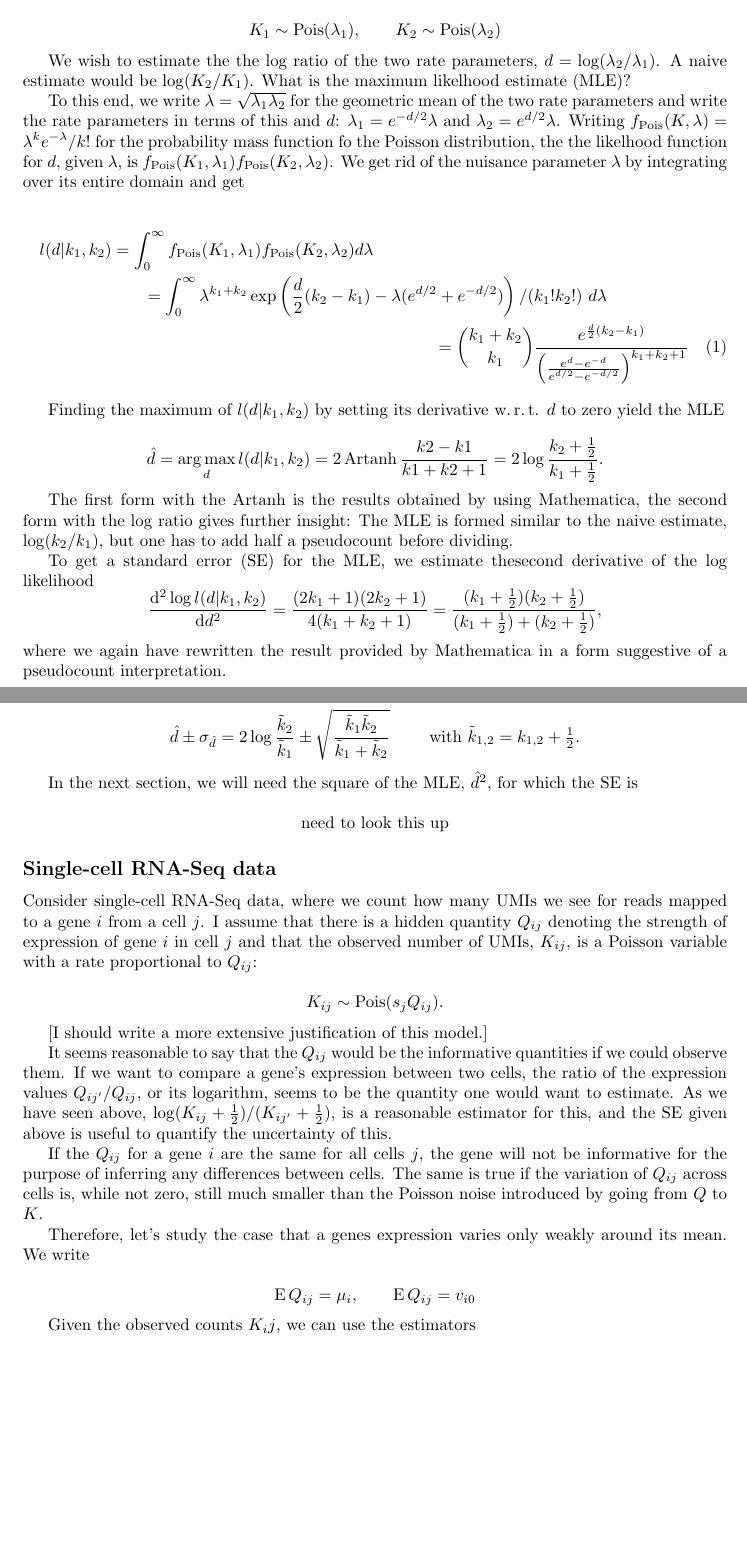
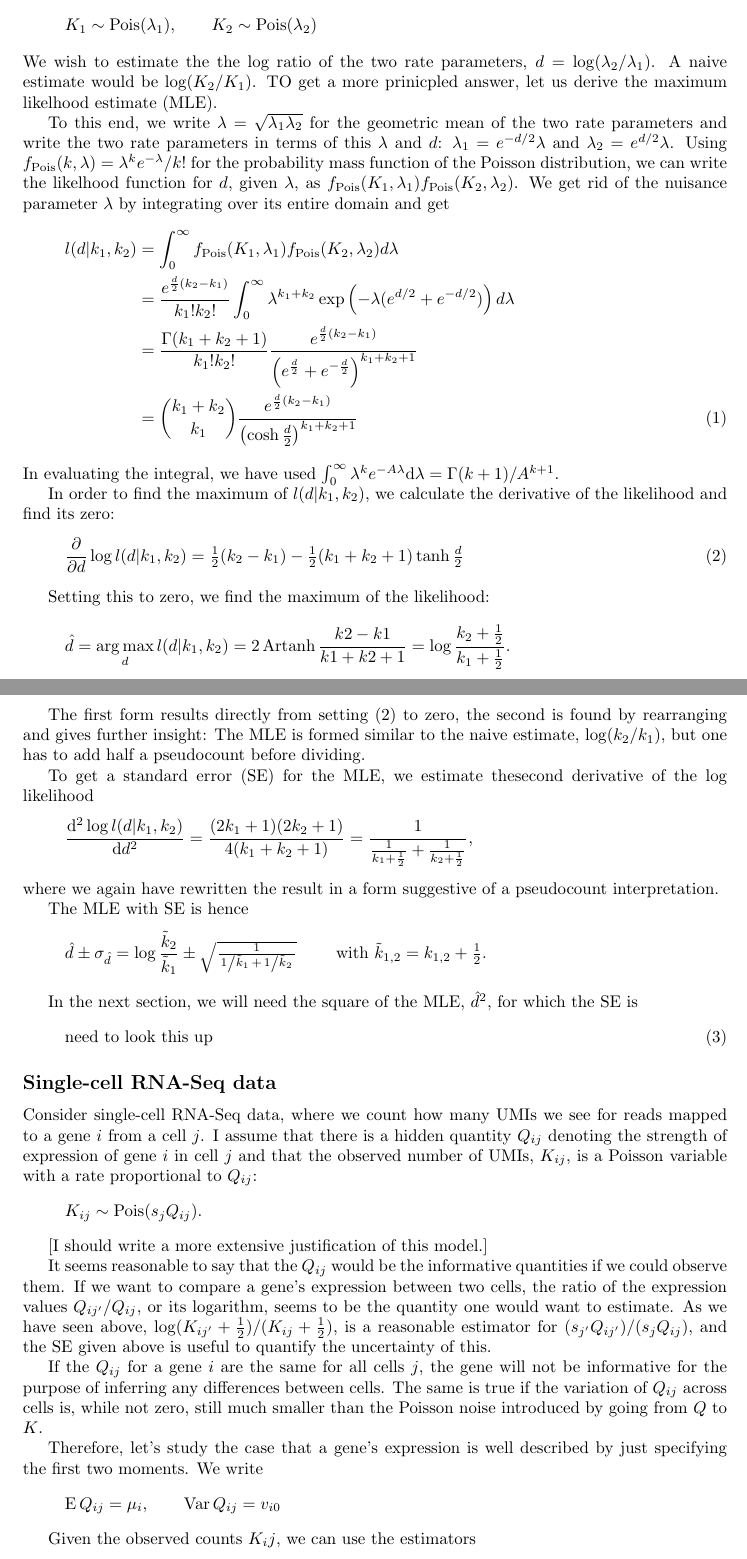
Before and after one commit to anders-biostat/sc_methods, a LaTeX document (poisson_dist.tex): two parts of pages 1 and 2 of 4, joined at a grey line, cut so that both start at the same text, the shorter picture padded with empty space. Compiled offline with pdfLaTeX.

Commit message:
fixed some formulae

```diff
--- a/poisson_dist.tex
+++ b/poisson_dist.tex
@@ -1,4 +1,4 @@
-\documentclass{article}
+\documentclass[fleqn]{article}
 
 \usepackage[a4paper]{geometry}
 \usepackage{amsmath}
@@ -13,61 +13,64 @@
 \subsection*{Ratio of two Poisson variables}
 
 Consider two random variables distributed according to
-
 \[ K_1 \sim \text{Pois}(\lambda_1), \qquad K_2 \sim \text{Pois}(\lambda_2) \]
-
 We wish to estimate the the log ratio of the two rate parameters, $d = \log(\lambda_2/\lambda_1)$.
-A naive estimate would be $\log (K_2/K_1)$. What is the maximum likelhood estimate (MLE)?
+A naive estimate would be $\log (K_2/K_1)$. TO get a more prinicpled answer, let us derive the maximum likelhood estimate (MLE).
 
 To this end, we write $\lambda=\sqrt{\lambda_1 \lambda_2}$ for the geometric mean of the two rate parameters and
-write the rate parameters in terms of this and $d$: $\lambda_1=e^{-d/2}\lambda$ and $\lambda_2=e^{d/2}\lambda$.
-Writing $f_\text{Pois}(K,\lambda) = \lambda^k e^{-\lambda} / k!$ for the probability mass function fo the Poisson distribution, the
-the likelhood function for $d$, given $\lambda$, is $f_\text{Pois}(K_1,\lambda_1) f_\text{Pois}(K_2,\lambda_2)$.
+write the two rate parameters in terms of this $\lambda$ and $d$: $\lambda_1=e^{-d/2}\lambda$ and $\lambda_2=e^{d/2}\lambda$.
+Using $f_\text{Pois}(k,\lambda) = \lambda^k e^{-\lambda} / k!$ for the probability mass function of the Poisson distribution, we
+can write the likelhood function for $d$, given $\lambda$, as $f_\text{Pois}(K_1,\lambda_1) f_\text{Pois}(K_2,\lambda_2)$.
 We get rid of the nuisance parameter $\lambda$ by integrating over its entire domain and get
+\begin{align} l(d|k_1,k_2) &= \int_0^\infty f_\text{Pois}(K_1,\lambda_1) f_\text{Pois}(K_2,\lambda_2) d\lambda \nonumber \\
+&= \frac{e^{\frac{d}{2}(k_2-k_1)}}{k_1! k_2!} \int_0^\infty \lambda^{k_1+k_2} \exp\left(  - \lambda (e^{d/2}+e^{-d/2}) \right)   d\lambda \nonumber  \\
+&= \frac{\Gamma(k_1+k_2+1)}{k_1! k_2!} \frac{ \displaystyle e^{\frac{d}{2}(k_2-k_1)} }{\displaystyle  \left( e^\frac{d}{2}+e^{-\frac{d}{2}} \right)^{k_1+k_2+1} }
+\nonumber\\
+&= \binom{k_1+k_2}{k_1} \frac{ \displaystyle e^{\frac{d}{2}(k_2-k_1)} }{\left( \cosh\frac{d}{2}\right)^{k_1+k_2+1}}
+\end{align}
+In evaluating the integral, we have used $\int_0^\infty \lambda^{k}e^{-A\lambda}\text{d}\lambda = \Gamma(k+1)/A^{k+1}$.
 
-\begin{multline} l(d|k_1,k_2) = \int_0^\infty f_\text{Pois}(K_1,\lambda_1) f_\text{Pois}(K_2,\lambda_2) d\lambda \\
-= \int_0^\infty \lambda^{k_1+k_2} \exp\left( \frac{d}{2}(k_2-k_1) - \lambda (e^{d/2}+e^{-d/2}) \right)  / (k_1! k_2!)\,\, d\lambda \\
-= \binom{k_1+k_2}{k_1} \frac{ e^{\frac{d}{2}(k_2-k_1)} }{  \left( \frac{e^d - e^{-d}}{e^{d/2}-e^{-d/2}} \right)^{k_1+k_2+1} }
-\end{multline}
+In order to find the maximum of $l(d|k_1,k_2)$, we calculate the derivative of the likelihood and find its zero:
+\begin{equation}
+\frac{\partial}{\partial d} \log l(d|k_1,k_2) =  {\textstyle\frac{1}{2}}(k_2-k_1) -
+{\textstyle\frac{1}{2}}(k_1+k_2+1)\tanh{\textstyle\frac{d}{2}} \label{deriv_ll}
+\end{equation}
 
-Finding the maximum of $l(d|k_1,k_2)$ by setting its derivative w.\,r.\,t. $d$ to zero yield the MLE
+Setting this to zero, we find the maximum of the likelihood:
+\[ \hat d = \operatorname*{arg\,max}_d  l(d|k_1,k_2) = 2 \operatorname{Artanh} \frac{ k2 - k1 } {  k1 + k2 + 1 }  = \log\frac{k_2+\frac{1}{2} }{ k_1+\frac{1}{2}  }. \]
 
-\[ \hat d = \operatorname*{arg\,max}_d  l(d|k_1,k_2) = 2 \operatorname{Artanh} \frac{ k2 - k1 } {  k1 + k2 + 1 }  = 2 \log\frac{k_2+\frac{1}{2} }{ k_1+\frac{1}{2}  }. \]
-
-The first form with the Artanh is the results obtained by using Mathematica, the second form with the log ratio gives further insight: The MLE is formed similar to the naive estimate, $\log(k_2/k_1)$, but one has to add half a pseudocount before dividing.
+The first form results directly from setting (\ref{deriv_ll}) to zero, the second is found by rearranging and gives further insight: The MLE is formed similar to the naive estimate, $\log(k_2/k_1)$, but one has to add half a pseudocount before dividing.
 
 
 To get a standard error (SE) for the MLE, we estimate thesecond derivative of the log likelihood
 \[ \frac{\mathrm{d}^2\log l(d|k_1,k_2)}{\mathrm{d}d^2} =  \frac{ ( 2 k_1 + 1 ) ( 2 k_2 + 1 ) }{ 4 (k_1+k_2+1) } =
-\frac{(k_1+\frac{1}{2})(k_2+\frac{1}{2})}{(k_1+\frac{1}{2})+(k_2+\frac{1}{2})},\]
-where we again have rewritten the result provided by Mathematica in a form suggestive of a pseudocount interpretation.
+\frac{1}{\frac{1}{k_1+\frac{1}{2}} + \frac{1}{k_2+\frac{1}{2}}},\]
+where we again have rewritten the result in a form suggestive of a pseudocount interpretation.
 
 The MLE with SE is hence
-
-\[ \hat d \pm \sigma_{\hat d} = 2 \log\frac{\tilde k_2}{ \tilde k_1 }
-\pm \sqrt{ \frac{\tilde k_1 \tilde k_2}{\tilde k_1 + \tilde k_2} } \qquad \text{ with } \tilde k_{1,2} = k_{1,2} + \textstyle{\frac{1}{2}}. \]
+\[ \hat d \pm \sigma_{\hat d} = \log\frac{\tilde k_2}{ \tilde k_1 }
+\pm \textstyle\sqrt{ \frac{1}{\left.1\middle/\tilde k_1\right. + \left.1\middle/\tilde k_2\right.} } \qquad \text{ with } \tilde k_{1,2} = k_{1,2} + \textstyle{\frac{1}{2}}. \]
 
 In the next section, we will need the square of the MLE, $\hat d^ 2$, for which the SE is
-
-\[ \text{need to look this up} \]
+\begin{equation}
+\text{need to look this up} \label{d2SE}
+\end{equation}
 
 
 \subsection*{Single-cell RNA-Seq data}
 
 Consider single-cell RNA-Seq data, where we count how many UMIs we see for reads mapped to a gene $i$ from a cell $j$. I assume that there is a hidden quantity $Q_{ij}$ denoting the strength of expression of gene $i$ in cell $j$ and that the observed number of UMIs, $K_{ij}$, is a Poisson
 variable with a rate proportional to $Q_{ij}$:
-
 \[ K_{ij} \sim \text{Pois}(s_j Q_{ij}). \]
 
 [I should write a more extensive justification of this model.]
 
-It seems reasonable to say that the $Q_{ij}$ would be the informative quantities if we could observe them. If we want to compare a gene's expression between two cells, the ratio of the expression values $Q_{ij'}/Q_{ij}$, or its logarithm, seems to be the quantity one would want to estimate. As we have seen above, $\log (K_{ij}+\frac{1}{2}) / (K_{ij'}+\frac{1}{2})$, is a reasonable estimator for this, and the SE given above is useful to quantify the uncertainty of this.
+It seems reasonable to say that the $Q_{ij}$ would be the informative quantities if we could observe them. If we want to compare a gene's expression between two cells, the ratio of the expression values $Q_{ij'}/Q_{ij}$, or its logarithm, seems to be the quantity one would want to estimate. As we have seen above, $\log (K_{ij'}+\frac{1}{2}) / (K_{ij}+\frac{1}{2})$, is a reasonable estimator for $(s_{j'}Q_{ij'})/(s_{j}Q_{ij})$, and the SE given above is useful to quantify the uncertainty of this.
 
 If the $Q_{ij}$ for a gene $i$ are the same for all cells $j$, the gene will not be informative for the purpose of inferring any differences between cells. The same is true if the variation of $Q_{ij}$ across cells is, while not zero, still much smaller than the Poisson noise introduced by going
 from $Q$ to $K$.
 
-Therefore, let's study the case that a genes expression varies only weakly around its mean. We write
-
-\[ \operatorname{E} Q_{ij} = \mu_i, \qquad  \operatorname{E} Q_{ij} = v_{i0} \]
+Therefore, let's study the case that a gene's expression is well described by just specifying the first two moments. We write
+\[ \operatorname{E} Q_{ij} = \mu_i, \qquad  \operatorname{Var} Q_{ij} = v_{i0} \]
 
 Given the observed counts $K_ij$, we can use the estimators
```
Also changed, not shown: poisson_dist.tex (32 more changed lines).
